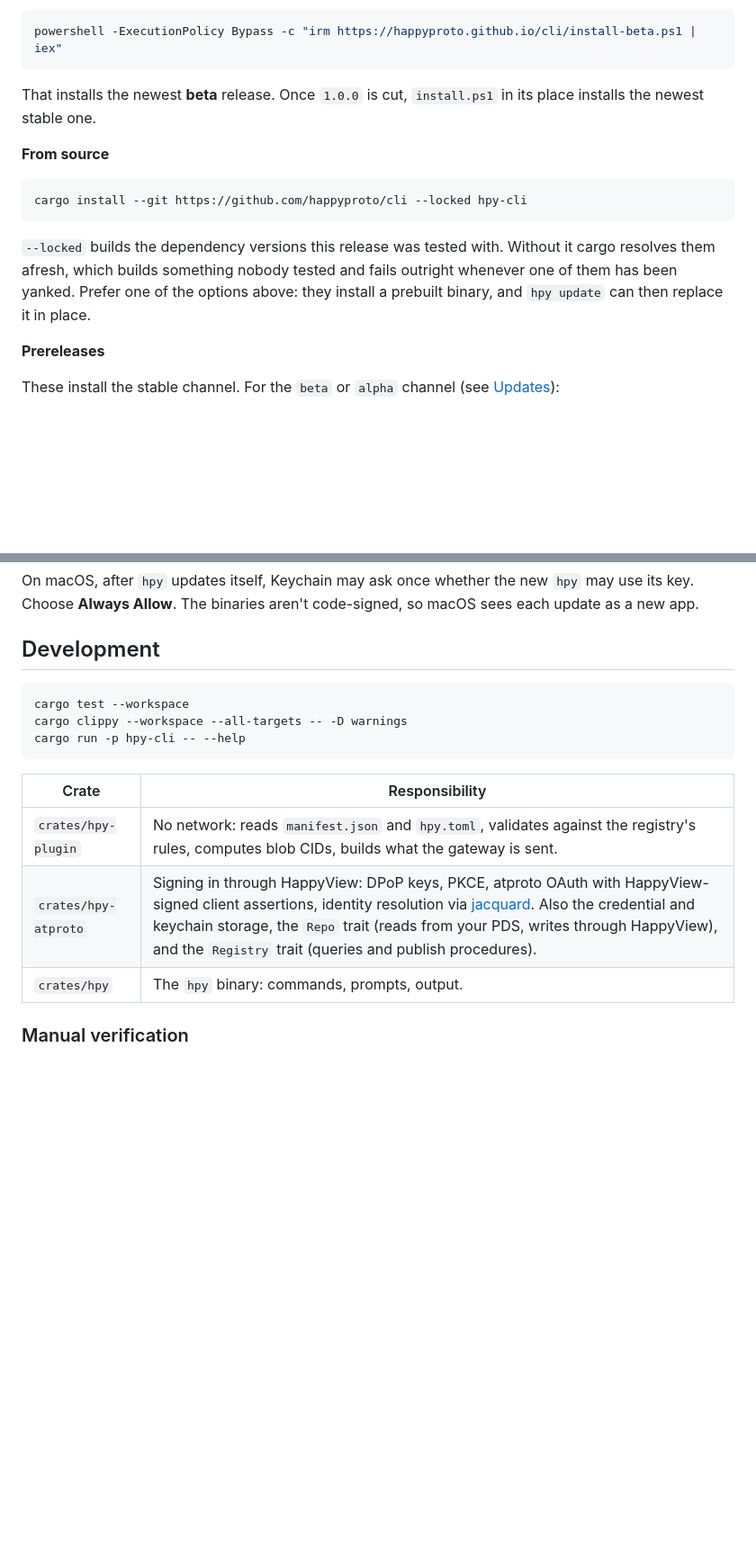
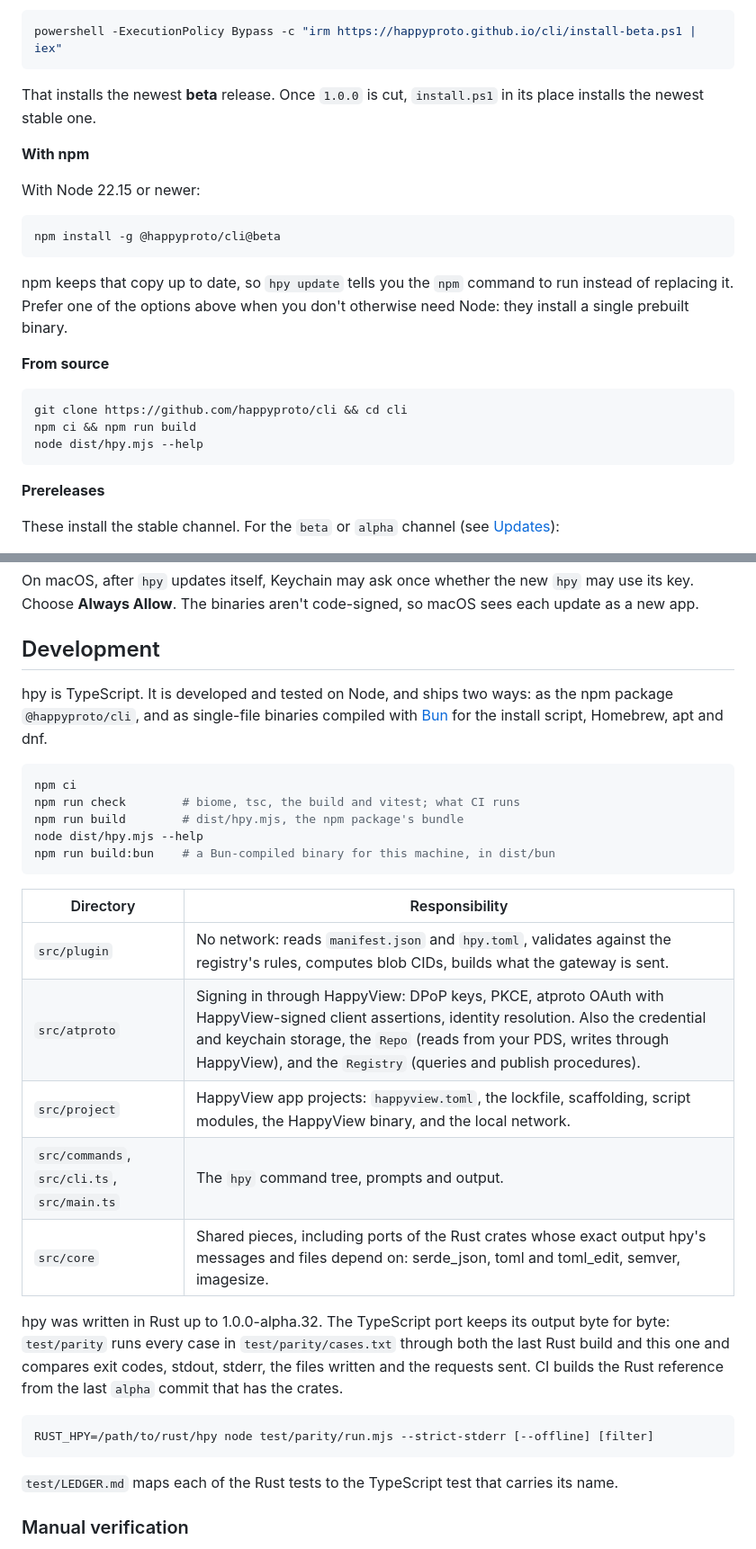
Before and after one commit to happyproto/cli, a Markdown page: README.md, 2 parts joined by grey strips. Shown at 90% size. Drawn GitHub-style; blank space fills up the shorter version.

Commit message:
docs: describe the TypeScript build, npm install and parity harness

````diff
--- a/README.md
+++ b/README.md
@@ -84,17 +84,25 @@ powershell -ExecutionPolicy Bypass -c "irm https://happyproto.github.io/cli/inst
 That installs the newest **beta** release. Once `1.0.0` is cut,
 `install.ps1` in its place installs the newest stable one.
 
+**With npm**
+
+With Node 22.15 or newer:
+
+```sh
+npm install -g @happyproto/cli@beta
+```
+
+npm keeps that copy up to date, so `hpy update` tells you the `npm` command
+to run instead of replacing it. Prefer one of the options above when you
+don't otherwise need Node: they install a single prebuilt binary.
+
 **From source**
 
 ```sh
-cargo install --git https://github.com/happyproto/cli --locked hpy-cli
+git clone https://github.com/happyproto/cli && cd cli
+npm ci && npm run build
+node dist/hpy.mjs --help
 ```
-
-`--locked` builds the dependency versions this release was tested with.
-Without it cargo resolves them afresh, which builds something nobody tested
-and fails outright whenever one of them has been yanked. Prefer one of the
-options above: they install a prebuilt binary, and `hpy update` can then
-replace it in place.
 
 **Prereleases**
 
@@ -603,17 +613,38 @@ code-signed, so macOS sees each update as a new app.
 
 ## Development
 
+hpy is TypeScript. It is developed and tested on Node, and ships two ways:
+as the npm package `@happyproto/cli`, and as single-file binaries compiled
+with [Bun](https://bun.sh) for the install script, Homebrew, apt and dnf.
+
 ```sh
-cargo test --workspace
-cargo clippy --workspace --all-targets -- -D warnings
-cargo run -p hpy-cli -- --help
+npm ci
+npm run check        # biome, tsc, the build and vitest; what CI runs
+npm run build        # dist/hpy.mjs, the npm package's bundle
+node dist/hpy.mjs --help
+npm run build:bun    # a Bun-compiled binary for this machine, in dist/bun
 ```
 
-| Crate | Responsibility |
+| Directory | Responsibility |
 | --- | --- |
-| `crates/hpy-plugin` | No network: reads `manifest.json` and `hpy.toml`, validates against the registry's rules, computes blob CIDs, builds what the gateway is sent. |
-| `crates/hpy-atproto` | Signing in through HappyView: DPoP keys, PKCE, atproto OAuth with HappyView-signed client assertions, identity resolution via [jacquard](https://crates.io/crates/jacquard). Also the credential and keychain storage, the `Repo` trait (reads from your PDS, writes through HappyView), and the `Registry` trait (queries and publish procedures). |
-| `crates/hpy` | The `hpy` binary: commands, prompts, output. |
+| `src/plugin` | No network: reads `manifest.json` and `hpy.toml`, validates against the registry's rules, computes blob CIDs, builds what the gateway is sent. |
+| `src/atproto` | Signing in through HappyView: DPoP keys, PKCE, atproto OAuth with HappyView-signed client assertions, identity resolution. Also the credential and keychain storage, the `Repo` (reads from your PDS, writes through HappyView), and the `Registry` (queries and publish procedures). |
+| `src/project` | HappyView app projects: `happyview.toml`, the lockfile, scaffolding, script modules, the HappyView binary, and the local network. |
+| `src/commands`, `src/cli.ts`, `src/main.ts` | The `hpy` command tree, prompts and output. |
+| `src/core` | Shared pieces, including ports of the Rust crates whose exact output hpy's messages and files depend on: serde_json, toml and toml_edit, semver, imagesize. |
+
+hpy was written in Rust up to 1.0.0-alpha.32. The TypeScript port keeps its
+output byte for byte: `test/parity` runs every case in `test/parity/cases.txt`
+through both the last Rust build and this one and compares exit codes,
+stdout, stderr, the files written and the requests sent. CI builds the Rust
+reference from the last `alpha` commit that has the crates.
+
+```sh
+RUST_HPY=/path/to/rust/hpy node test/parity/run.mjs --strict-stderr [--offline] [filter]
+```
+
+`test/LEDGER.md` maps each of the Rust tests to the TypeScript test that
+carries its name.
 
 ### Manual verification
 
````
Also changed, not shown: other parts of README.md (+14 -6 lines).
